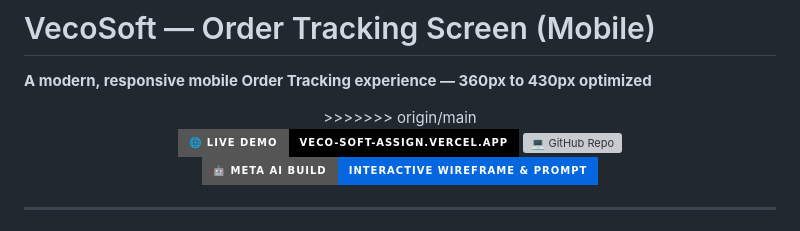
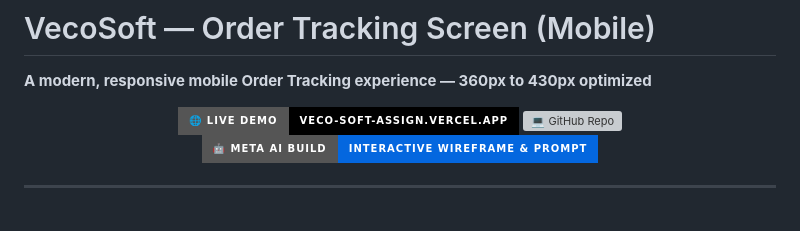
Before and after one commit to SayakaMeem/VecoSoft_Assign, a Markdown page: README.md, the part around the change. Drawn GitHub-style; badges without logos; grey boxes are pictures that could not be loaded.

```diff
--- a/README.md
+++ b/README.md
@@ -33,7 +33,7 @@ Designed for **360px - 430px** viewport, centered phone frame on desktop.
 
 **A modern, responsive mobile Order Tracking experience — 360px to 430px optimized**
 <div align="center">
->>>>>>> origin/main
+
 
 [![🌐 Live Demo](https://img.shields.io/badge/🌐_Live_Demo-veco--soft--assign.vercel.app-000000?style=for-the-badge&logo=vercel&logoColor=white)](https://veco-soft-assign.vercel.app)
 [![💻 GitHub Repo](https://img.shields.io/badge/💻_GitHub_Repo-SayakaMeem%2FVecoSoft_Assign-24292f?style=for-the-badge&logo=github&logoColor=white)](https://github.com/SayakaMeem/VecoSoft_Assign)
```
